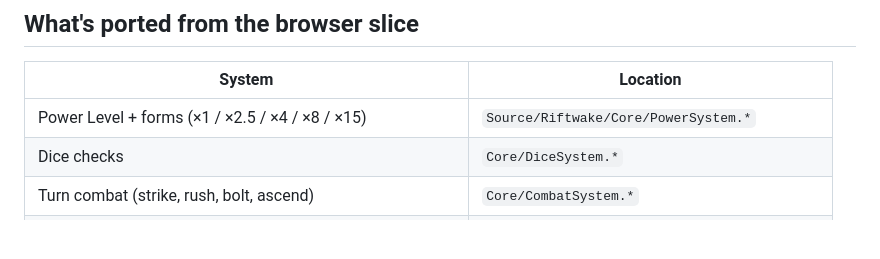
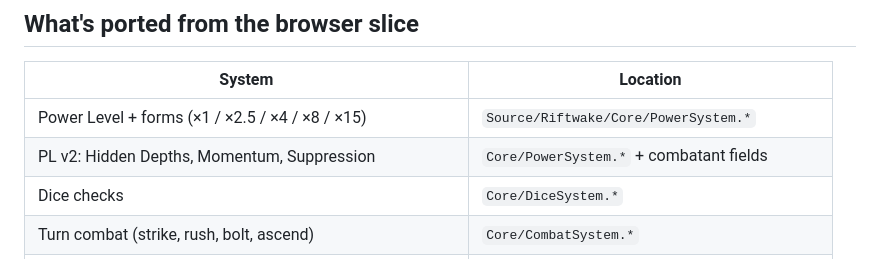
Before and after one commit to Roudic/WORLDS, a Markdown page: unreal/Riftwake/README.md, the part around the change. GitHub-like rendering; blank space fills up the shorter version.

Commit message:
Document PL v2 helpers in Unreal README
Co-authored-by: Roudic <Roudic@users.noreply.github.com>

```diff
--- a/unreal/Riftwake/README.md
+++ b/unreal/Riftwake/README.md
@@ -39,6 +39,7 @@ You should see a procedural sunset arena (engine spheres) and an on-screen Riftw
 | System | Location |
 |--------|----------|
 | Power Level + forms (×1 / ×2.5 / ×4 / ×8 / ×15) | `Source/Riftwake/Core/PowerSystem.*` |
+| PL v2: Hidden Depths, Momentum, Suppression | `Core/PowerSystem.*` + combatant fields |
 | Dice checks | `Core/DiceSystem.*` |
 | Turn combat (strike, rush, bolt, ascend) | `Core/CombatSystem.*` |
 | World forge / ceiling / focus | `Core/WorldSystem.*` |
```
